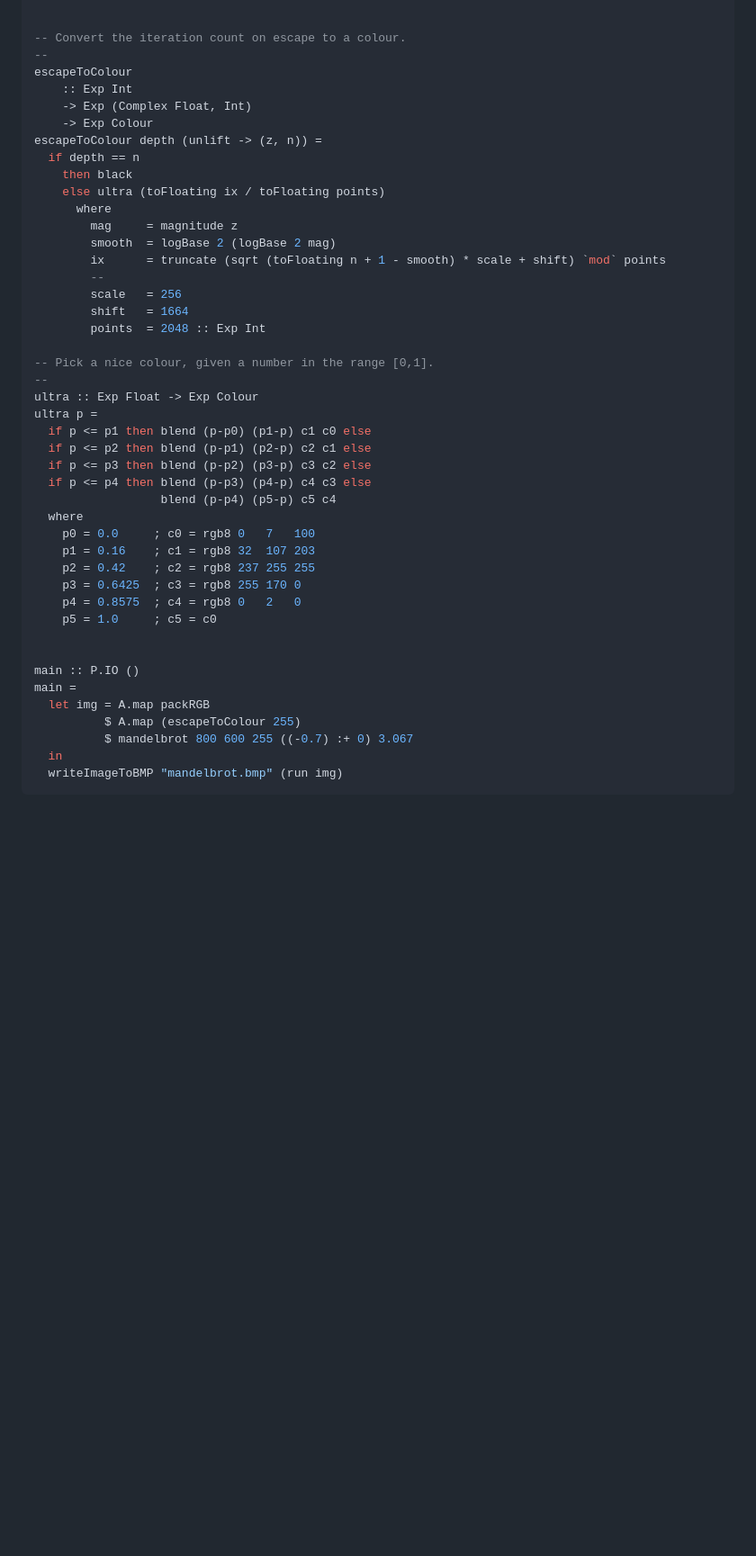
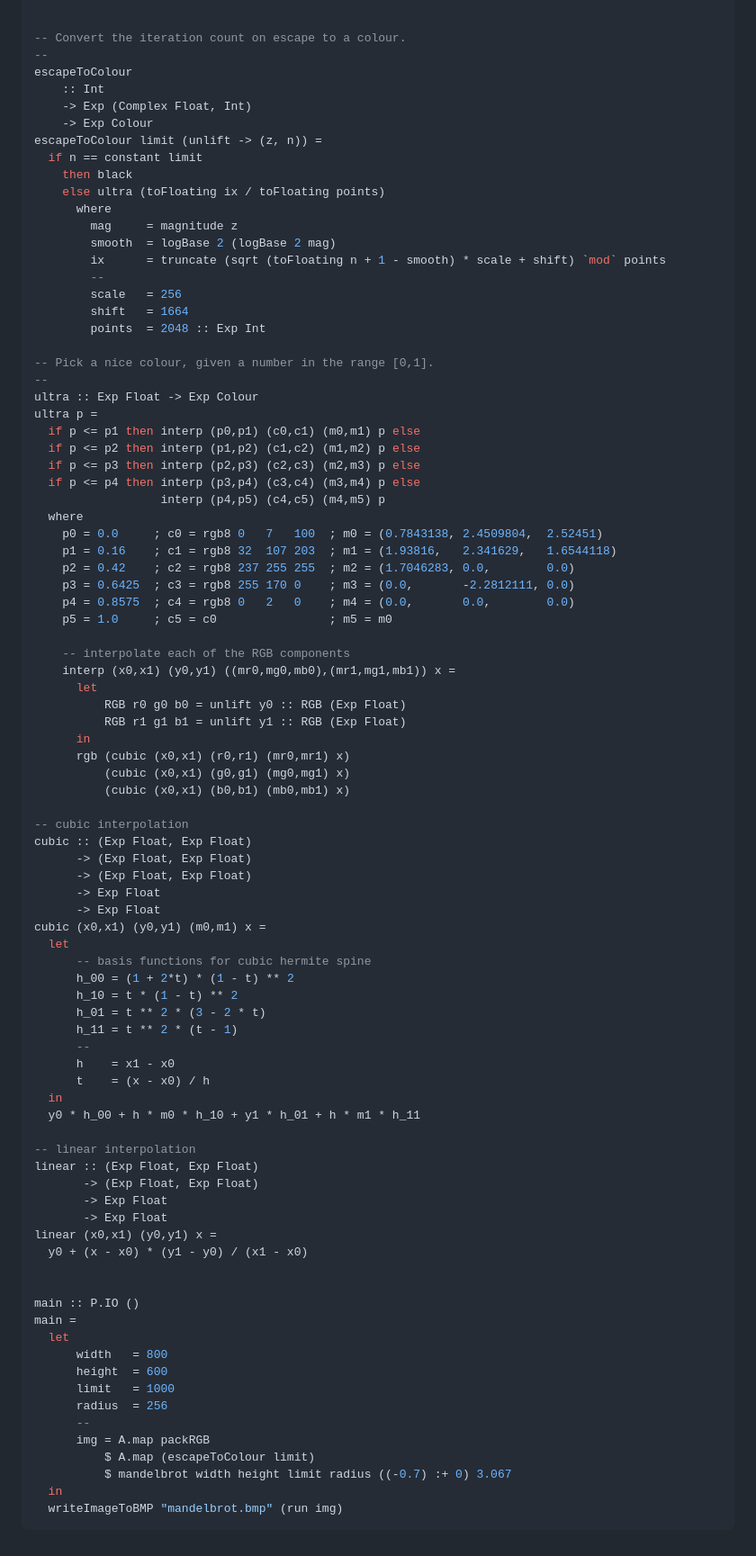
Before and after one commit to lancelet/acceleratehs.github.io, a Markdown page: content/examples/mandelbrot.md, the part around the change printed below. Shown: that part at 90% size. GitHub-like rendering; blank space fills up the shorter version.

````diff
--- a/content/examples/mandelbrot.md
+++ b/content/examples/mandelbrot.md
@@ -256,11 +348,11 @@ mandelbrot screenX screenY depth (x0 :+ y0) width =
 -- Convert the iteration count on escape to a colour.
 --
 escapeToColour
-    :: Exp Int
+    :: Int
     -> Exp (Complex Float, Int)
     -> Exp Colour
-escapeToColour depth (unlift -> (z, n)) =
-  if depth == n
+escapeToColour limit (unlift -> (z, n)) =
+  if n == constant limit
     then black
     else ultra (toFloating ix / toFloating points)
       where
@@ -276,25 +368,68 @@ escapeToColour depth (unlift -> (z, n)) =
 --
 ultra :: Exp Float -> Exp Colour
 ultra p =
-  if p <= p1 then blend (p-p0) (p1-p) c1 c0 else
-  if p <= p2 then blend (p-p1) (p2-p) c2 c1 else
-  if p <= p3 then blend (p-p2) (p3-p) c3 c2 else
-  if p <= p4 then blend (p-p3) (p4-p) c4 c3 else
-                  blend (p-p4) (p5-p) c5 c4
+  if p <= p1 then interp (p0,p1) (c0,c1) (m0,m1) p else
+  if p <= p2 then interp (p1,p2) (c1,c2) (m1,m2) p else
+  if p <= p3 then interp (p2,p3) (c2,c3) (m2,m3) p else
+  if p <= p4 then interp (p3,p4) (c3,c4) (m3,m4) p else
+                  interp (p4,p5) (c4,c5) (m4,m5) p
   where
-    p0 = 0.0     ; c0 = rgb8 0   7   100
-    p1 = 0.16    ; c1 = rgb8 32  107 203
-    p2 = 0.42    ; c2 = rgb8 237 255 255
-    p3 = 0.6425  ; c3 = rgb8 255 170 0
-    p4 = 0.8575  ; c4 = rgb8 0   2   0
-    p5 = 1.0     ; c5 = c0
+    p0 = 0.0     ; c0 = rgb8 0   7   100  ; m0 = (0.7843138, 2.4509804,  2.52451)
+    p1 = 0.16    ; c1 = rgb8 32  107 203  ; m1 = (1.93816,   2.341629,   1.6544118)
+    p2 = 0.42    ; c2 = rgb8 237 255 255  ; m2 = (1.7046283, 0.0,        0.0)
+    p3 = 0.6425  ; c3 = rgb8 255 170 0    ; m3 = (0.0,       -2.2812111, 0.0)
+    p4 = 0.8575  ; c4 = rgb8 0   2   0    ; m4 = (0.0,       0.0,        0.0)
+    p5 = 1.0     ; c5 = c0                ; m5 = m0
+
+    -- interpolate each of the RGB components
+    interp (x0,x1) (y0,y1) ((mr0,mg0,mb0),(mr1,mg1,mb1)) x =
+      let
+          RGB r0 g0 b0 = unlift y0 :: RGB (Exp Float)
+          RGB r1 g1 b1 = unlift y1 :: RGB (Exp Float)
+      in
+      rgb (cubic (x0,x1) (r0,r1) (mr0,mr1) x)
+          (cubic (x0,x1) (g0,g1) (mg0,mg1) x)
+          (cubic (x0,x1) (b0,b1) (mb0,mb1) x)
+
+-- cubic interpolation
+cubic :: (Exp Float, Exp Float)
+      -> (Exp Float, Exp Float)
+      -> (Exp Float, Exp Float)
+      -> Exp Float
+      -> Exp Float
+cubic (x0,x1) (y0,y1) (m0,m1) x =
+  let
+      -- basis functions for cubic hermite spine
+      h_00 = (1 + 2*t) * (1 - t) ** 2
+      h_10 = t * (1 - t) ** 2
+      h_01 = t ** 2 * (3 - 2 * t)
+      h_11 = t ** 2 * (t - 1)
+      --
+      h    = x1 - x0
+      t    = (x - x0) / h
+  in
+  y0 * h_00 + h * m0 * h_10 + y1 * h_01 + h * m1 * h_11
+
+-- linear interpolation
+linear :: (Exp Float, Exp Float)
+       -> (Exp Float, Exp Float)
+       -> Exp Float
+       -> Exp Float
+linear (x0,x1) (y0,y1) x =
+  y0 + (x - x0) * (y1 - y0) / (x1 - x0)
 
 
 main :: P.IO ()
 main =
-  let img = A.map packRGB
-          $ A.map (escapeToColour 255)
-          $ mandelbrot 800 600 255 ((-0.7) :+ 0) 3.067
+  let
+      width   = 800
+      height  = 600
+      limit   = 1000
+      radius  = 256
+      --
+      img = A.map packRGB
+          $ A.map (escapeToColour limit)
+          $ mandelbrot width height limit radius ((-0.7) :+ 0) 3.067
   in
   writeImageToBMP "mandelbrot.bmp" (run img)
 ```
````
Also changed, not shown: other parts of content/examples/mandelbrot.md (+138 -46 lines), media/mandelbrot.jpg (deleted), media/mandelbrot/mandelbrot.jpg, media/mandelbrot/ultra-cubic.jpg (added), media/mandelbrot/ultra-linear.jpg (added), media/mandelbrot/ultra.jpg (deleted), 2 other files.
